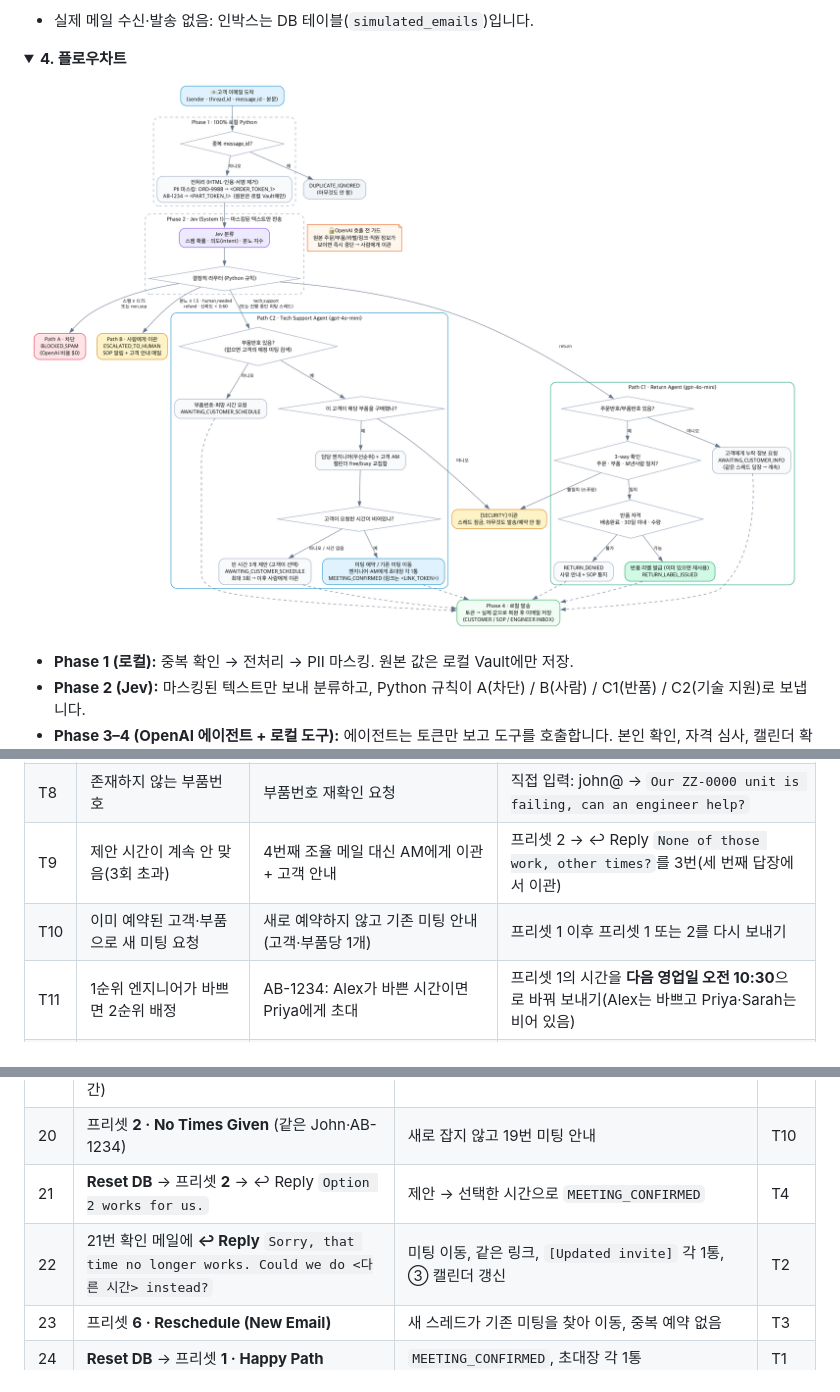
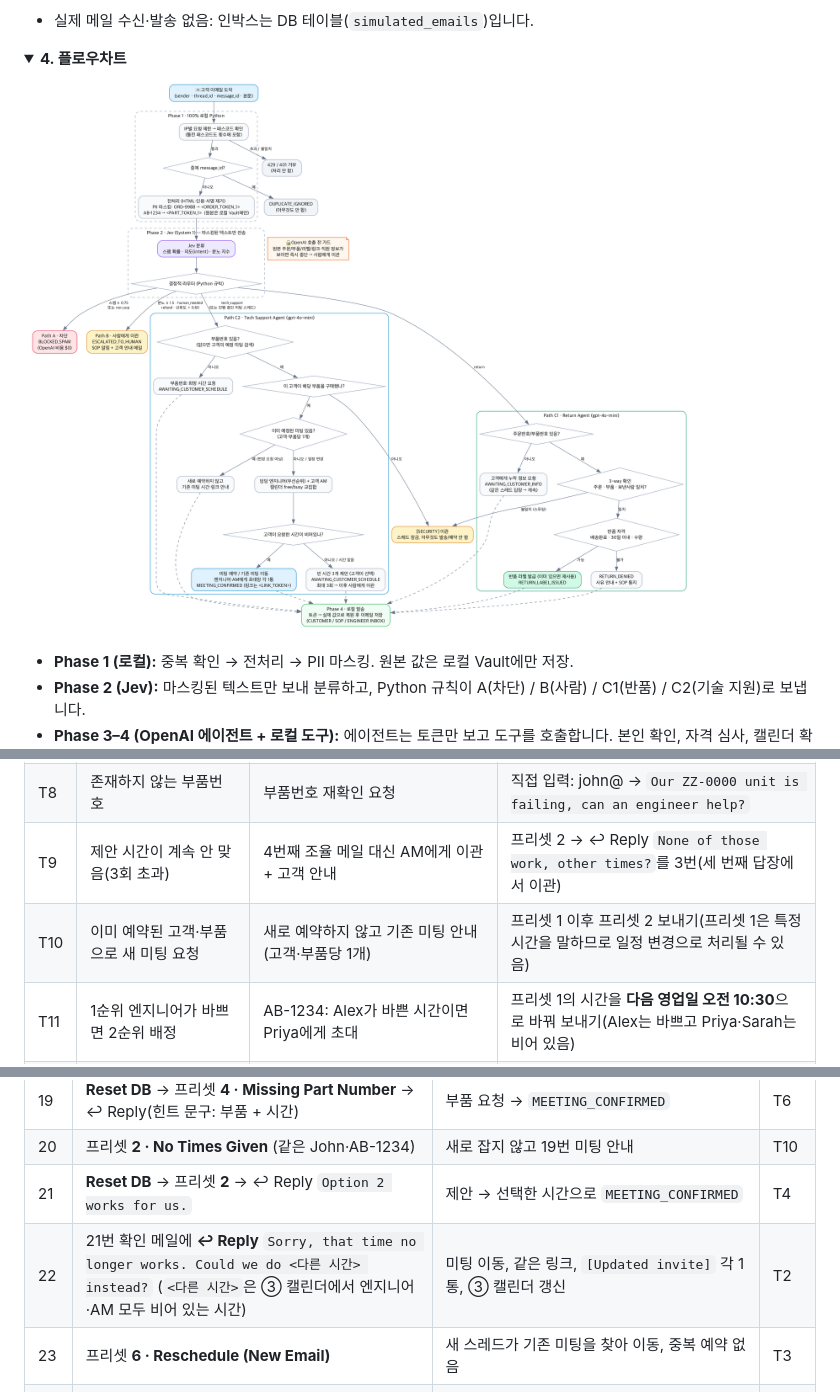
Before and after one commit to sangmin-matthew-lee/sopo-agnet-claude, a Markdown page: README.md, 3 parts joined by grey strips. GitHub-like rendering; pictures changed too: docs/flowchart.png; folded sections open.

Commit message:
Update README demo notes and flowchart
- README T10: demo with preset 2 only (preset 1 names a time and may be
  treated as a reschedule).
- README step 22: say which time to use (free for engineer and AM in the
  calendar panel).
- Flowchart: add the rate-limit/passcode gate (wrong passcodes count) and
  the "meeting already booked -> tell the customer" branch (T10).

Co-Authored-By: Claude Opus 5.5 <noreply@anthropic.com>
Claude-Session: https://claude.ai/code/session_01LQjqJxz1YcKXCCThp8WkEy

```diff
--- a/README.md
+++ b/README.md
@@ -215,7 +215,7 @@ http://localhost:8080/?code=pick-any-passcode
 | T7  | 구매하지 않은 부품으로 미팅 요청                     | SOP AM에게 `[SECURITY]` 경고, 예약·엔지니어 연락 없음                   | 프리셋 5                                                                                            |
 | T8  | 존재하지 않는 부품번호                               | 부품번호 재확인 요청                                                    | 직접 입력: john@ → `Our ZZ-0000 unit is failing, can an engineer help?`                             |
 | T9  | 제안 시간이 계속 안 맞음(3회 초과)                   | 4번째 조율 메일 대신 AM에게 이관 + 고객 안내                            | 프리셋 2 → ↩ Reply `None of those work, other times?`를 3번(세 번째 답장에서 이관)                  |
-| T10 | 이미 예약된 고객·부품으로 새 미팅 요청               | 새로 예약하지 않고 기존 미팅 안내(고객·부품당 1개)                      | 프리셋 1 이후 프리셋 1 또는 2를 다시 보내기                                                         |
+| T10 | 이미 예약된 고객·부품으로 새 미팅 요청               | 새로 예약하지 않고 기존 미팅 안내(고객·부품당 1개)                      | 프리셋 1 이후 프리셋 2 보내기(프리셋 1은 특정 시간을 말하므로 일정 변경으로 처리될 수 있음)         |
 | T11 | 1순위 엔지니어가 바쁘면 2순위 배정                   | AB-1234: Alex가 바쁜 시간이면 Priya에게 초대                            | 프리셋 1의 시간을 **다음 영업일 오전 10:30**으로 바꿔 보내기(Alex는 바쁘고 Priya·Sarah는 비어 있음) |
 | T12 | 화난 고객 / 스팸 (기술 문의라도)                     | 사람 이관 / 차단 (반품과 같은 안전 규칙)                                | 직접 입력: 대문자로 항의하는 기술 문의                                                              |
 
@@ -258,7 +258,7 @@ http://localhost:8080/?code=pick-any-passcode
 | 19   | **Reset DB** → 프리셋 **4 · Missing Part Number** → ↩ Reply(힌트 문구: 부품 + 시간)               | 부품 요청 → `MEETING_CONFIRMED`                                                     | T6     |
 | 20   | 프리셋 **2 · No Times Given** (같은 John·AB-1234)                                                 | 새로 잡지 않고 19번 미팅 안내                                                       | T10    |
 | 21   | **Reset DB** → 프리셋 **2** → ↩ Reply `Option 2 works for us.`                                    | 제안 → 선택한 시간으로 `MEETING_CONFIRMED`                                          | T4     |
-| 22   | 21번 확인 메일에 **↩ Reply** `Sorry, that time no longer works. Could we do <다른 시간> instead?` | 미팅 이동, 같은 링크, `[Updated invite]` 각 1통, ③ 캘린더 갱신                      | T2     |
+| 22   | 21번 확인 메일에 **↩ Reply** `Sorry, that time no longer works. Could we do <다른 시간> instead?` (`<다른 시간>`은 ③ 캘린더에서 엔지니어·AM 모두 비어 있는 시간) | 미팅 이동, 같은 링크, `[Updated invite]` 각 1통, ③ 캘린더 갱신                      | T2     |
 | 23   | 프리셋 **6 · Reschedule (New Email)**                                                             | 새 스레드가 기존 미팅을 찾아 이동, 중복 예약 없음                                   | T3     |
 | 24   | **Reset DB** → 프리셋 **1 · Happy Path**                                                          | `MEETING_CONFIRMED`, 초대장 각 1통                                                  | T1     |
 | 25   | (선택) Reset DB → 프리셋 1의 시간을 **다음 영업일 오전 10:30**으로 바꿔 Send                      | Priya에게 초대(Alex는 그 시간 고객 방문)                                            | T11    |
```
Also changed, not shown: 1 other file.
